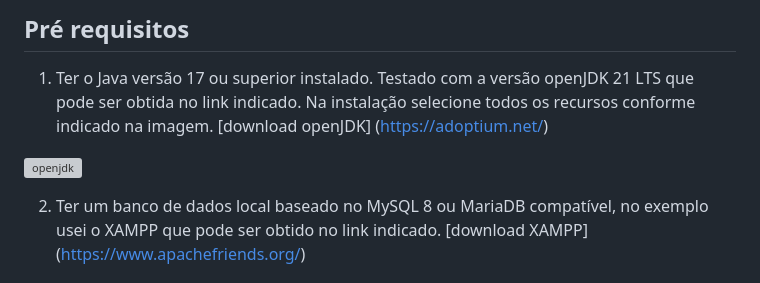
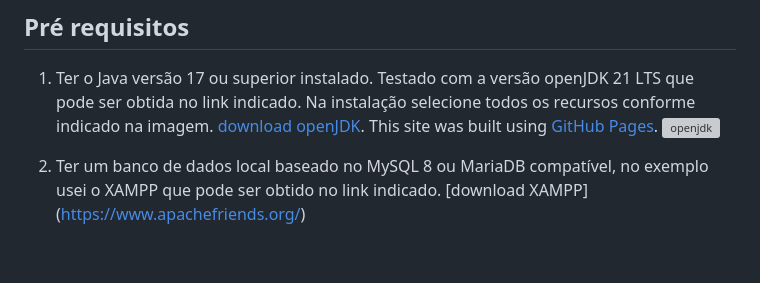
Before and after one commit to polianacaroline/assistenciatv, a Markdown page: README.md, the part around the change. GitHub-like rendering; blank space fills up the shorter version; grey boxes are pictures that could not be loaded.

```diff
--- a/README.md
+++ b/README.md
@@ -26,8 +26,8 @@ Login de aplicativo para desktop (Windows, Linux ou MAC) de repositório de info
 ## Pré requisitos
 
  1. Ter o Java versão 17 ou superior instalado. Testado com a versão openJDK 21 LTS que pode ser obtida no link indicado. Na instalação selecione todos os recursos conforme indicado na imagem.
-[download openJDK] (https://adoptium.net/)
-
+[download openJDK](https://adoptium.net/).
+This site was built using [GitHub Pages](https://pages.github.com/).
 ![openjdk](https://github.com/polianacaroline/assistenciatv/assets/104094484/e2f2dfda-ade7-4dda-87e6-4ff3591707a5)
 
  2. Ter um banco de dados local baseado no MySQL 8 ou MariaDB compatível, no exemplo usei o XAMPP que pode ser obtido no link indicado.
```
